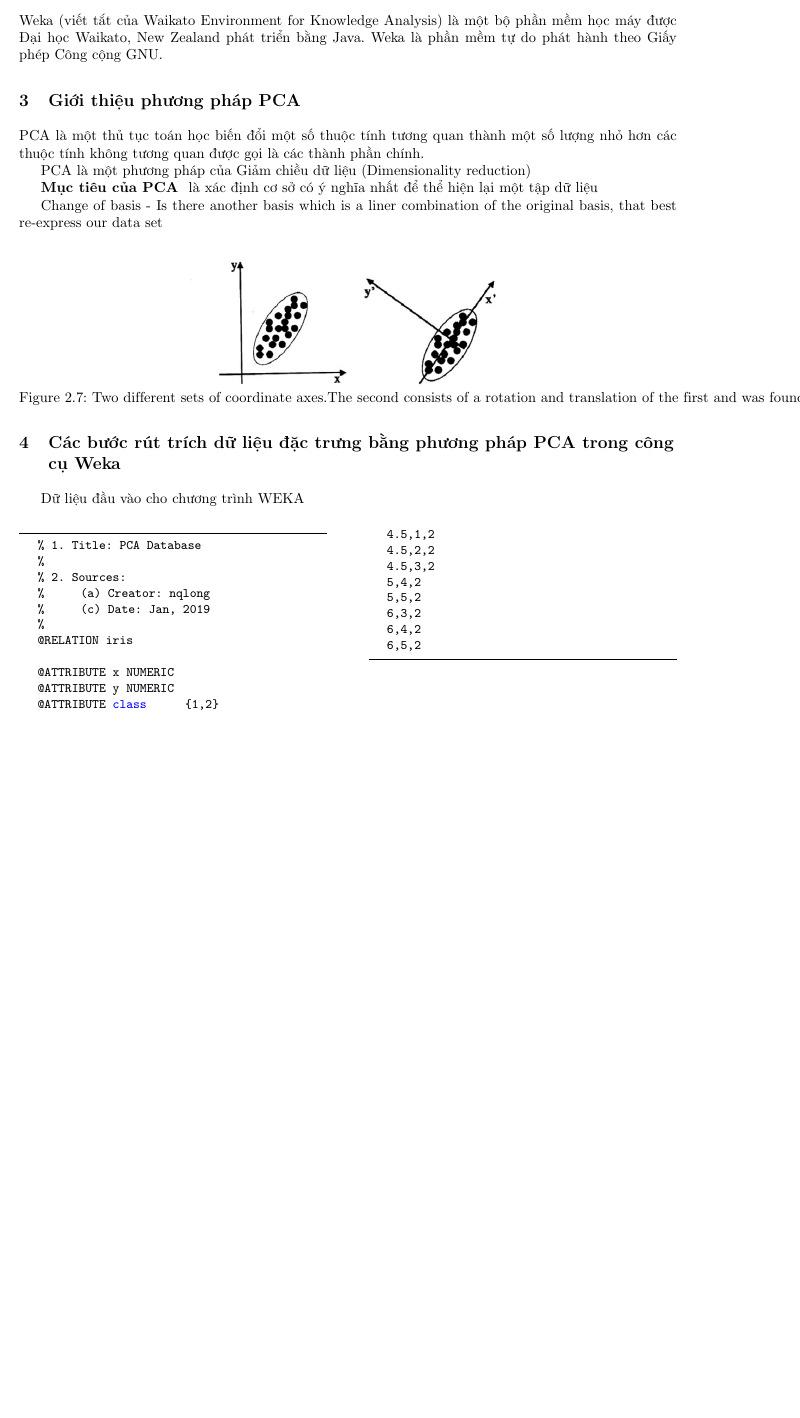
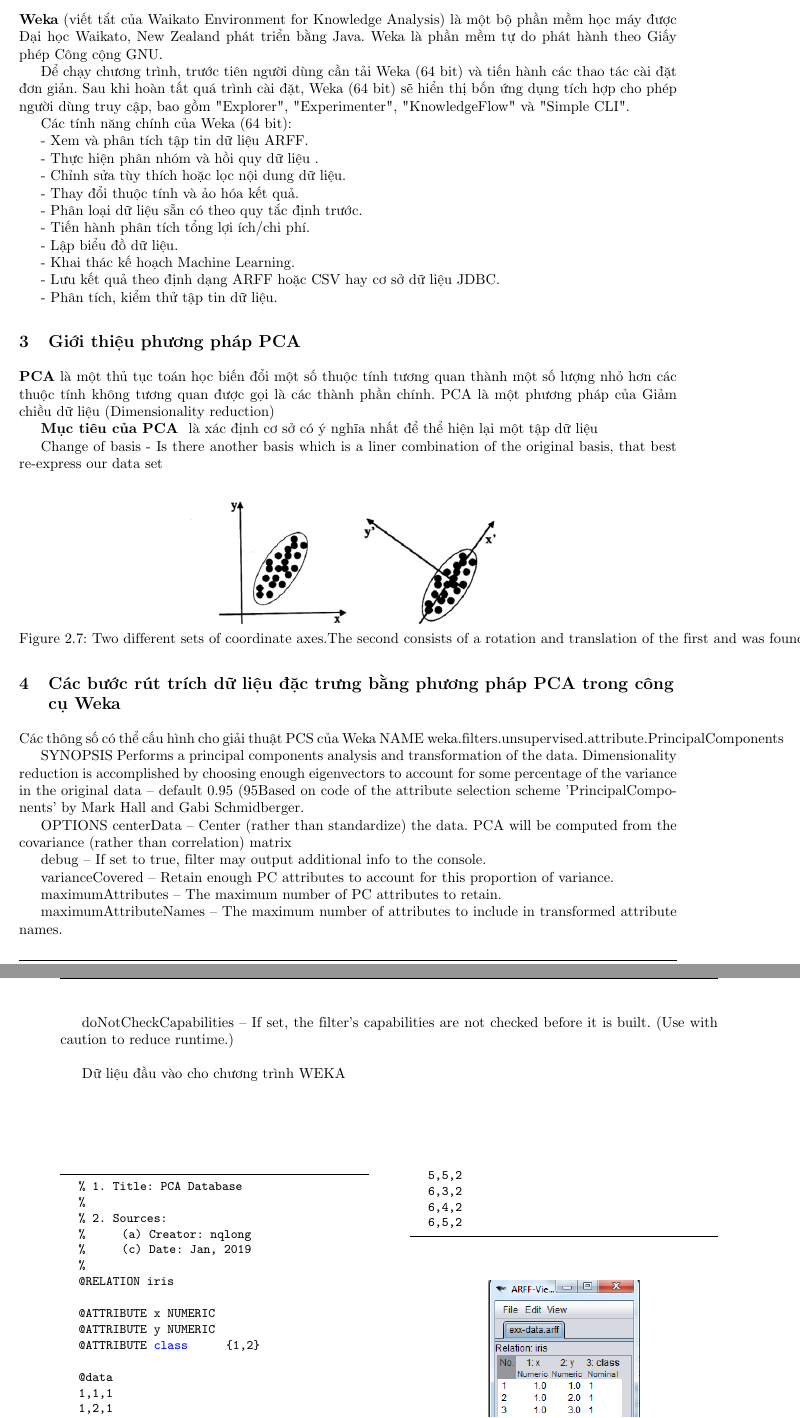
Before and after one commit to longnguyencse/pattern-recognition, a LaTeX document (assigment_01/report/latex_v01/baocao.tex): part of page 4 of 9 before the commit and two parts of pages 4 and 5 of 9 after it, the two joined at a grey line, cut so that both start at the same text, the shorter picture padded with empty space. Compiled offline with pdfLaTeX.

Commit message:
add describle

```diff
--- a/assigment_01/report/latex_v01/baocao.tex
+++ b/assigment_01/report/latex_v01/baocao.tex
@@ -124,14 +124,35 @@
 
 %%%%%%%%%%%%%%
 \section{Giới thiệu công cụ Weka}\label{survey}
-Weka (viết tắt của Waikato Environment for Knowledge Analysis) là một bộ phần mềm học máy được Đại học Waikato, New Zealand phát triển bằng Java. Weka là phần mềm tự do phát hành theo Giấy phép Công cộng GNU.
+\textbf{Weka} (viết tắt của Waikato Environment for Knowledge Analysis) là một bộ phần mềm học máy được Đại học Waikato, New Zealand phát triển bằng Java. Weka là phần mềm tự do phát hành theo Giấy phép Công cộng GNU.
+
+Để chạy chương trình, trước tiên người dùng cần tải Weka (64 bit) và tiến hành các thao tác cài đặt đơn giản. Sau khi hoàn tất quá trình cài đặt, Weka (64 bit) sẽ hiển thị bốn ứng dụng tích hợp cho phép người dùng truy cập, bao gồm "Explorer", "Experimenter", "KnowledgeFlow" và "Simple CLI".
+
+Các tính năng chính của Weka (64 bit):
+
+- Xem và phân tích tập tin dữ liệu ARFF.
+
+- Thực hiện phân nhóm và hồi quy dữ liệu .
+
+- Chỉnh sửa tùy thích hoặc lọc nội dung dữ liệu.
+
+- Thay đổi thuộc tính và ảo hóa kết quả.
+
+- Phân loại dữ liệu sẵn có theo quy tắc định trước.
+
+- Tiến hành phân tích tổng lợi ích/chi phí.
+
+- Lập biểu đồ dữ liệu.
+
+- Khai thác kế hoạch Machine Learning.
+
+- Lưu kết quả theo định dạng ARFF hoặc CSV hay cơ sở dữ liệu JDBC.
+
+- Phân tích, kiểm thử tập tin dữ liệu.
 
 %%%%%%%%%%%%%%
 \section{Giới thiệu phương pháp PCA}\label{dev}
-
-PCA là một thủ tục toán học biến đổi một số thuộc tính tương quan thành một số lượng nhỏ hơn các thuộc tính không tương quan được gọi là các thành phần chính.
-
-PCA là một phương pháp của Giảm chiều dữ liệu (Dimensionality reduction)
+\textbf{PCA} là một thủ tục toán học biến đổi một số thuộc tính tương quan thành một số lượng nhỏ hơn các thuộc tính không tương quan được gọi là các thành phần chính. PCA là một phương pháp của Giảm chiều dữ liệu (Dimensionality reduction)
 
 \textbf{Mục tiêu của PCA } là xác định cơ sở có ý nghĩa nhất để thể hiện lại một tập dữ liệu
 
@@ -146,6 +167,29 @@
 	}
 \end{center}
 \section{Các bước rút trích dữ liệu đặc trưng bằng phương pháp PCA trong công cụ Weka}
+
+Các thông số có thể cấu hình cho giải thuật PCS của Weka
+NAME
+weka.filters.unsupervised.attribute.PrincipalComponents
+
+SYNOPSIS
+Performs a principal components analysis and transformation of the data.
+Dimensionality reduction is accomplished by choosing enough eigenvectors to account for some percentage of the variance in the original data -- default 0.95 (95%).
+Based on code of the attribute selection scheme 'PrincipalComponents' by Mark Hall and Gabi Schmidberger.
+
+OPTIONS
+centerData -- Center (rather than standardize) the data. PCA will be computed from the covariance (rather than correlation) matrix
+
+debug -- If set to true, filter may output additional info to the console.
+
+varianceCovered -- Retain enough PC attributes to account for this proportion of variance.
+
+maximumAttributes -- The maximum number of PC attributes to retain.
+
+maximumAttributeNames -- The maximum number of attributes to include in transformed attribute names.
+
+doNotCheckCapabilities -- If set, the filter's capabilities are not checked before it is built. (Use with caution to reduce runtime.)
+
 
 \begin{multicols}{2}
 	[
```
Also changed, not shown: assigment_01/report/latex_v01/baocao.pdf, 2 other files.
